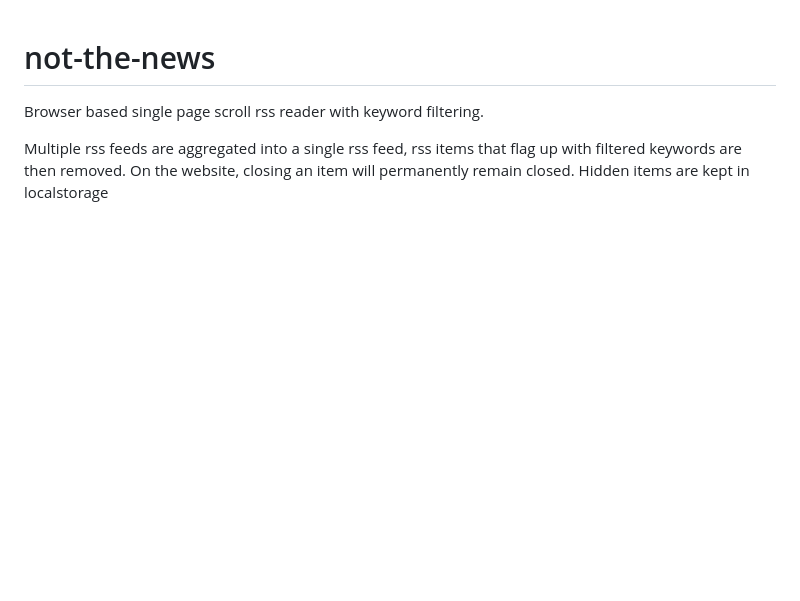
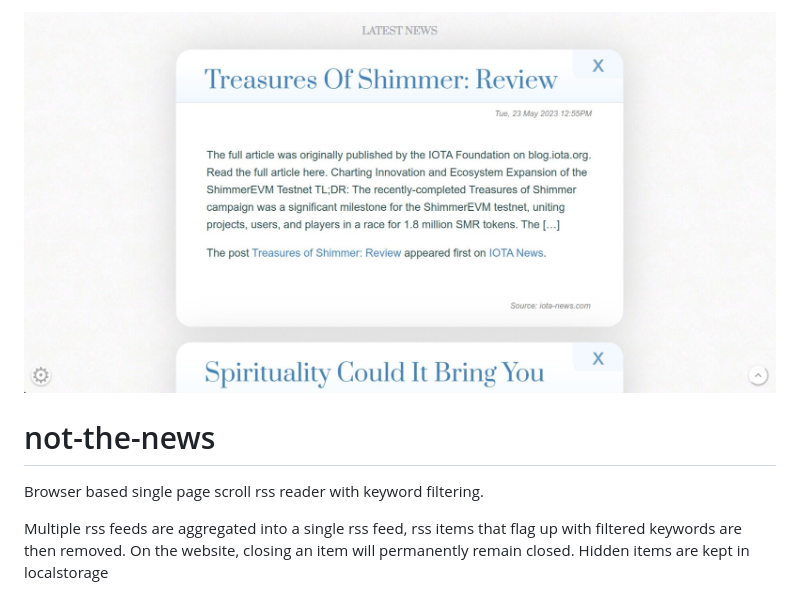
Before and after one commit to timjefferies/not-the-news, a Markdown page: README.md, the part around the change. Rendered like a GitHub page; pictures changed too: screenshot.jpg (added); blank space fills up the shorter version.

```diff
--- a/README.md
+++ b/README.md
@@ -1,3 +1,5 @@
+![image](screenshot.jpg)
+
 # not-the-news
 Browser based single page scroll rss reader with keyword filtering.
 
```
Also changed, not shown: 1 other file.
